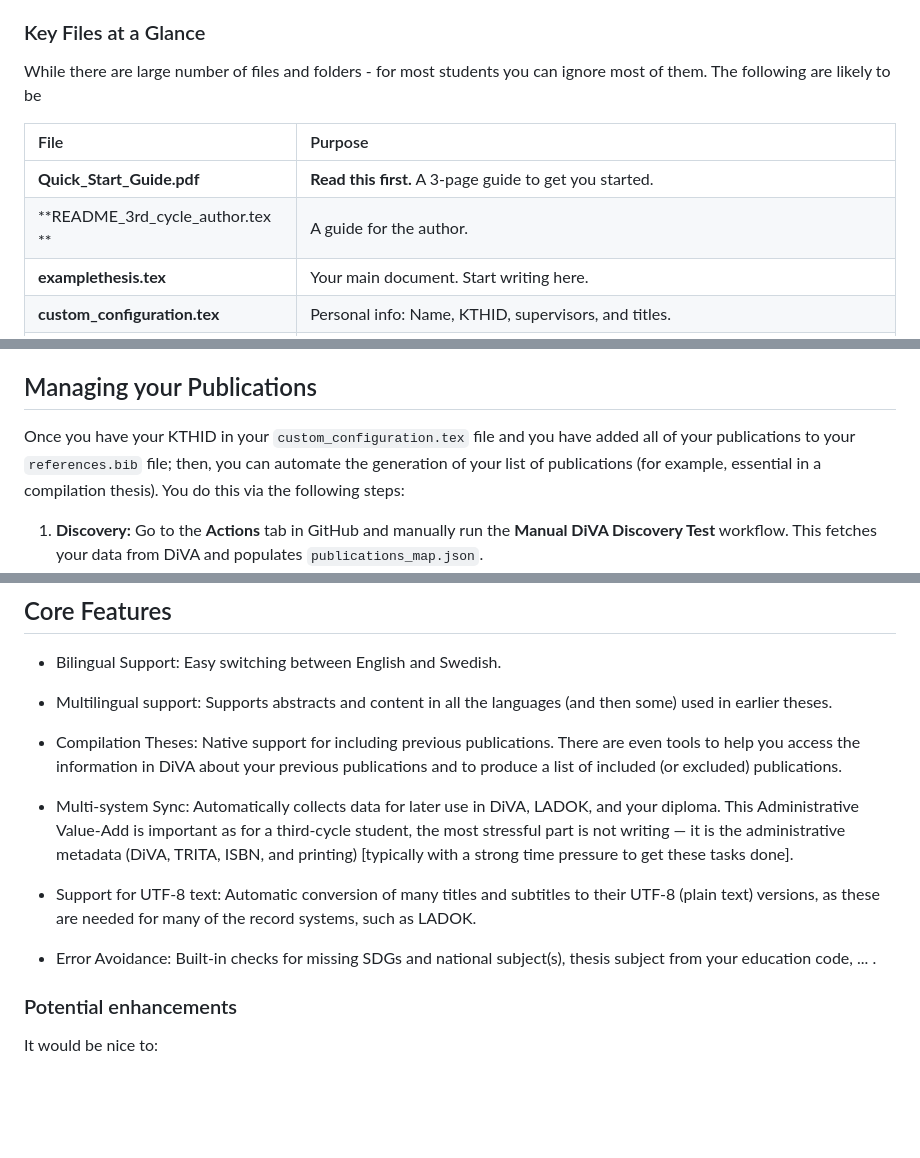
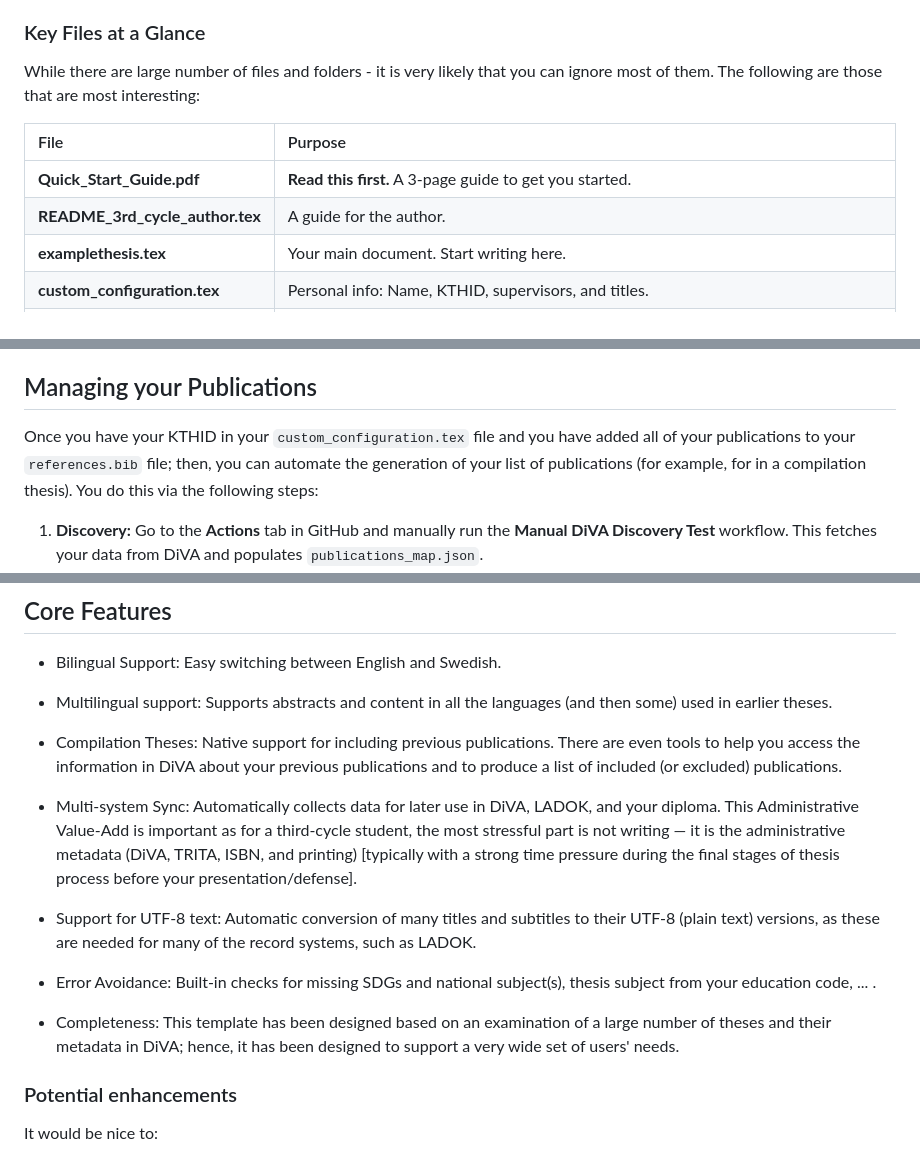
Before and after one commit to gqmaguirejr/KTH-3rd-cycle-template-restructured, a Markdown page: README.md, 3 parts joined by grey strips. Rendered like a GitHub page; blank space fills up the shorter version.

Commit message:
Improved README.md

```diff
--- a/README.md
+++ b/README.md
@@ -35,13 +35,13 @@ At the top of examplethesis.tex you will see that it is easy to configure (withi
 
 <a id="key-files-at-a-glance"></a>
 ### Key Files at a Glance
-While there are large number of files and folders - for most students you can ignore most of them.
-The following are likely to be
+While there are large number of files and folders - it is very likely that you can ignore most of them.
+The following are those that are most interesting:
 
 | File | Purpose |
 | :--- | :--- |
 | **Quick_Start_Guide.pdf** | **Read this first.** A 3-page guide to get you started. |
-| **README_3rd_cycle_author.tex ** | A guide for the author. |
+| **README_3rd_cycle_author.tex** | A guide for the author. |
 | **examplethesis.tex** | Your main document. Start writing here. |
 | **custom_configuration.tex** | Personal info: Name, KTHID, supervisors, and titles. |
 | **lib/acronyms.tex** | Define all your abbreviations here. |
@@ -127,7 +127,7 @@ git commit -m "introduced config_snippet.tex" config_snippet.tex
 This will automatically trigger the **Merge Wizard Configuration** workflow (`.github/workflows/merge_wizard.yml`) and it will run a script to merge your snippets with the `custom_configuration.tex` file and it will delete the file with your snippets from the repository.  Now sync your Overleaf project with your GitHub repository.
 
 ## Managing your Publications
-Once you have your KTHID in your `custom_configuration.tex` file and you have added all of your publications to your `references.bib` file; then, you can automate the generation of your list of publications (for example, essential in a compilation thesis). You do this via the following steps:
+Once you have your KTHID in your `custom_configuration.tex` file and you have added all of your publications to your `references.bib` file; then, you can automate the generation of your list of publications (for example, for in a compilation thesis). You do this via the following steps:
 
 1. **Discovery:** Go to the **Actions** tab in GitHub and manually run the **Manual DiVA Discovery Test** workflow. This fetches your data from DiVA and populates `publications_map.json`.
 2. **Curation:** Edit `publications_map.json` (either locally, in the GitHub web editor, or via Overleaf).
@@ -207,11 +207,13 @@ The project contains many README files; consult them for further details.
 
 * Compilation Theses: Native support for including previous publications. There are even tools to help you access the information in DiVA about your previous publications and to produce a list of included (or excluded) publications.
 
-* Multi-system Sync: Automatically collects data for later use in DiVA, LADOK, and your diploma. This Administrative Value-Add is important as for a third-cycle student, the most stressful part is not writing — it is the administrative metadata (DiVA, TRITA, ISBN, and printing) [typically with a strong time pressure to get these tasks done].
+* Multi-system Sync: Automatically collects data for later use in DiVA, LADOK, and your diploma. This Administrative Value-Add is important as for a third-cycle student, the most stressful part is not writing — it is the administrative metadata (DiVA, TRITA, ISBN, and printing) [typically with a strong time pressure during the final stages of thesis process before your presentation/defense].
 
 * Support for UTF-8 text: Automatic conversion of many titles and subtitles to their UTF-8 (plain text) versions, as these are needed for many of the record systems, such as LADOK.
 
 * Error Avoidance: Built-in checks for missing SDGs and national subject(s), thesis subject from your education code, ... .
+
+* Completeness: This template has been designed based on an examination of a large number of theses and their metadata in DiVA; hence, it has been designed to support a very wide set of users' needs.
 
 ### Potential enhancements
 It would be nice to:
```
Also changed, not shown: other parts of README.md (+2 -2 lines).
